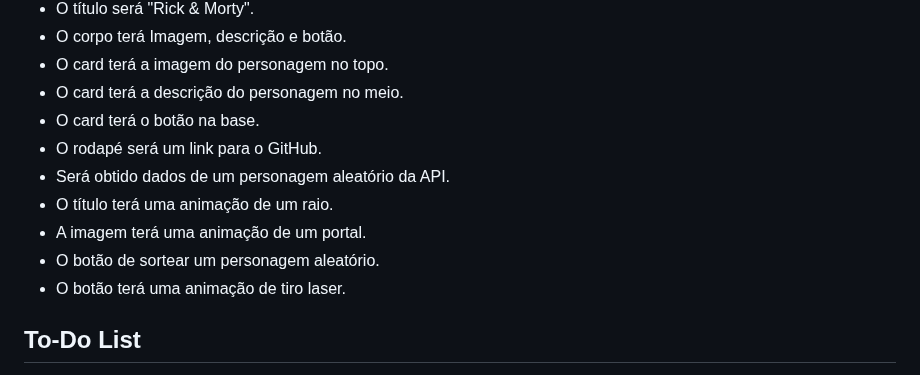
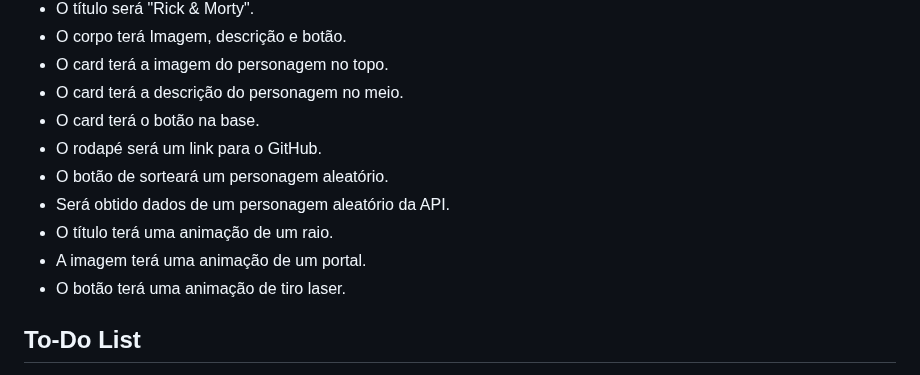
Before and after one commit to edulourenzo/rick_and_morty, a Markdown page: README.md, the part around the change. Rendered like a GitHub page.

Commit message:
Corrigir erro verbal na lista de estratégia

```diff
--- a/README.md
+++ b/README.md
@@ -62,10 +62,10 @@ As cores pincipais foram advindas da imagem "Portal" e se necessário cores adic
 - O card terá a descrição do personagem no meio.
 - O card terá o botão na base.
 - O rodapé será um link para o GitHub.
+- O botão de sorteará um personagem aleatório.
 - Será obtido dados de um personagem aleatório da API.
 - O título terá uma animação de um raio.
 - A imagem terá uma animação de um portal.
-- O botão de sortear um personagem aleatório.
 - O botão terá uma animação de tiro laser.
 
 ## To-Do List
```
